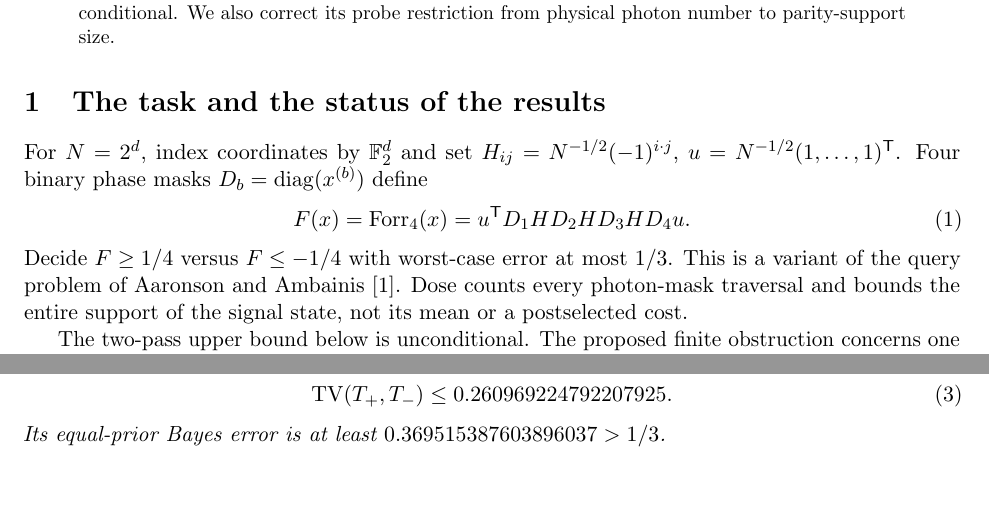
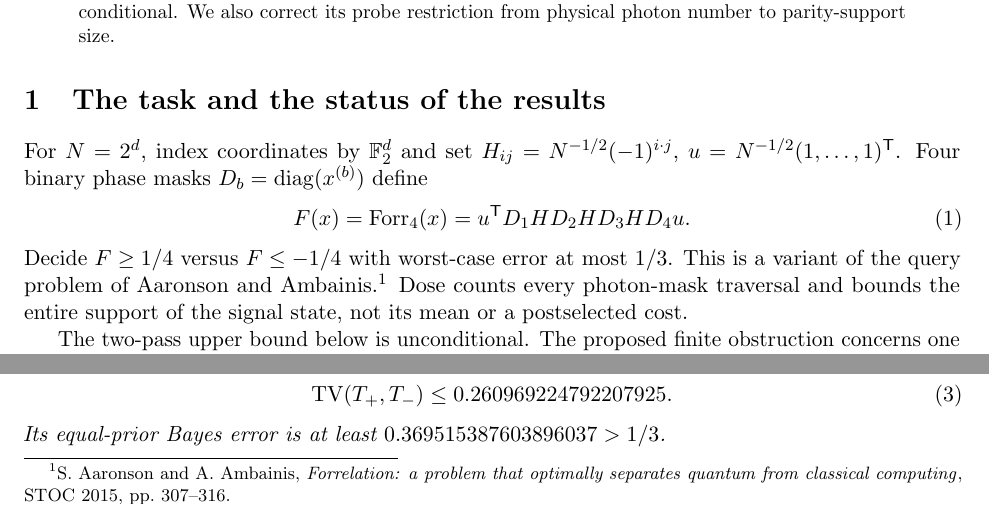
Before and after one commit to safavilinqs/fourfold-forrelation-proofs, a LaTeX paper (finite_n4096_certificate/main.tex): two parts of page 1 of 5 before the commit and two parts of page 1 of 4 after it, joined at a grey line, cut so that both start at the same text. Compiled offline with pdfLaTeX.

Commit message:
Keep the finite note's single reference beside its context

```diff
--- a/finite_n4096_certificate/main.tex
+++ b/finite_n4096_certificate/main.tex
@@ -33,8 +33,11 @@ Four binary phase masks $D_b=\diag(x^{(b)})$ define
  \label{eq:task}
 \end{equation}
 Decide $F\ge1/4$ versus $F\le-1/4$ with worst-case error at most $1/3$.
-This is a variant of the query problem of
-Aaronson and Ambainis~\cite{AaronsonAmbainis2015}.
+This is a variant of the query problem of Aaronson and Ambainis.\footnote{
+S.~Aaronson and A.~Ambainis,
+\href{https://doi.org/10.1145/2746539.2746547}{\emph{Forrelation:
+a problem that optimally separates quantum from classical computing}},
+STOC 2015, pp.~307--316.}
 Dose counts every photon-mask traversal and bounds the entire support
 of the signal state, not its mean or a postselected cost.
 
```
Also changed, not shown: finite_n4096_certificate/main.tex (2 more changed lines).
